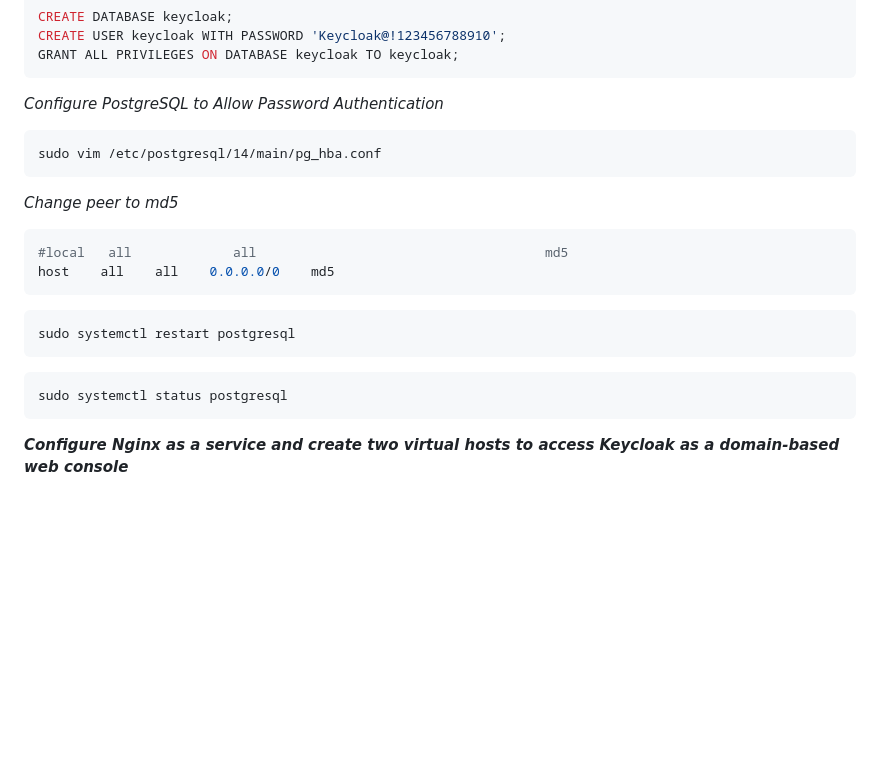
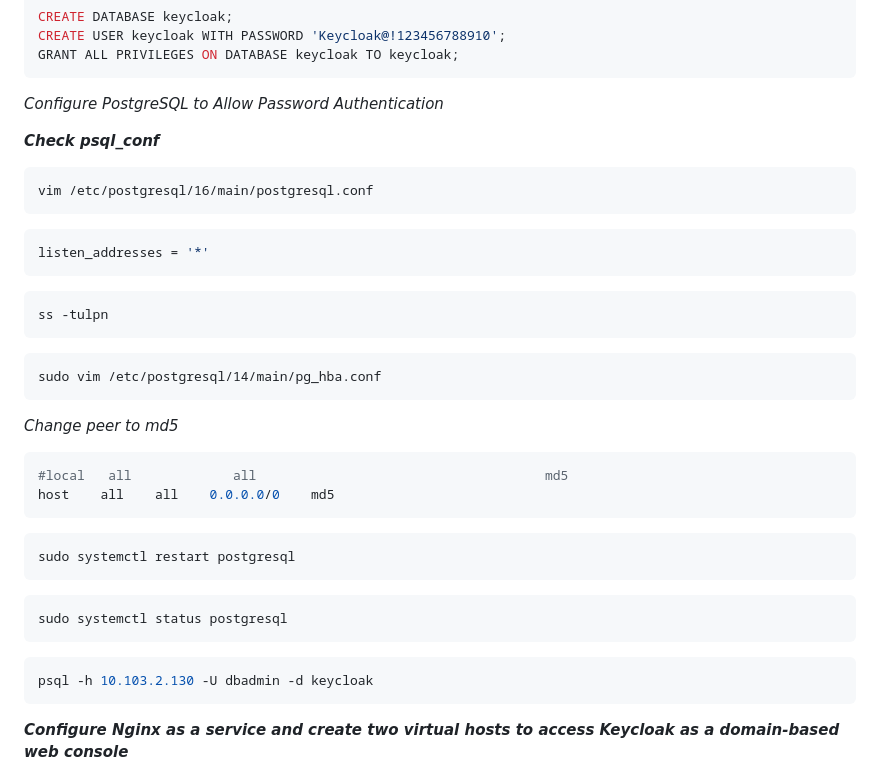
Before and after one commit to rio-ke/keycloak, a Markdown page: bare-metal-step-by-step.md, the part around the change. Drawn GitHub-style; blank space fills up the shorter version.

````diff
--- a/bare-metal-step-by-step.md
+++ b/bare-metal-step-by-step.md
@@ -60,6 +60,17 @@ GRANT ALL PRIVILEGES ON DATABASE keycloak TO keycloak;
 ```
 _Configure PostgreSQL to Allow Password Authentication_
 
+**_Check psql_conf_**
+```cmd
+vim /etc/postgresql/16/main/postgresql.conf
+```
+```conf
+listen_addresses = '*'
+```
+```cmd
+ss -tulpn
+```
+
 ```cmd
 sudo vim /etc/postgresql/14/main/pg_hba.conf
 ```
@@ -74,6 +85,9 @@ sudo systemctl restart postgresql
 ```
 ```cmd
 sudo systemctl status postgresql
+```
+```sql
+psql -h 10.103.2.130 -U dbadmin -d keycloak
 ```
 
 _**Configure Nginx as a service and create two virtual hosts to access Keycloak as a domain-based web console**_
````
